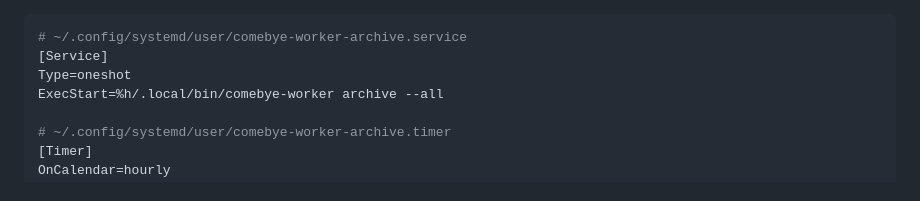
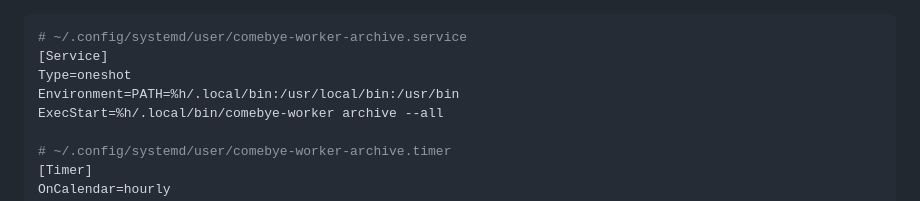
Before and after one commit to jhjaggars/comebye, a Markdown page: docs/workers.md, the part around the change. GitHub-like rendering.

Commit message:
docs: give the worker archive timer a PATH that finds aws
A user service's PATH lacks ~/.local/bin, so the unit failed with "aws:
executable file not found".

Co-Authored-By: Claude Opus 5.5 <noreply@anthropic.com>

```diff
--- a/docs/workers.md
+++ b/docs/workers.md
@@ -316,6 +316,7 @@ limits that loss. It is not installed for you:
 # ~/.config/systemd/user/comebye-worker-archive.service
 [Service]
 Type=oneshot
+Environment=PATH=%h/.local/bin:/usr/local/bin:/usr/bin
 ExecStart=%h/.local/bin/comebye-worker archive --all
 
 # ~/.config/systemd/user/comebye-worker-archive.timer
```
